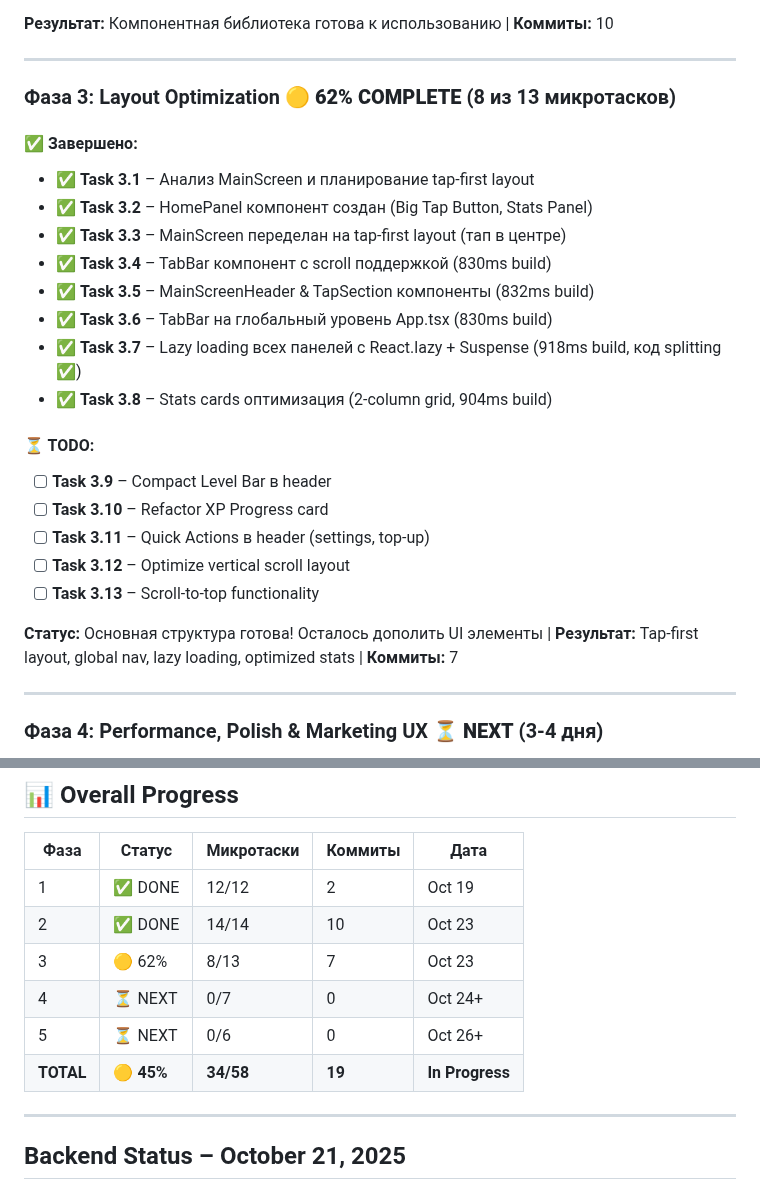
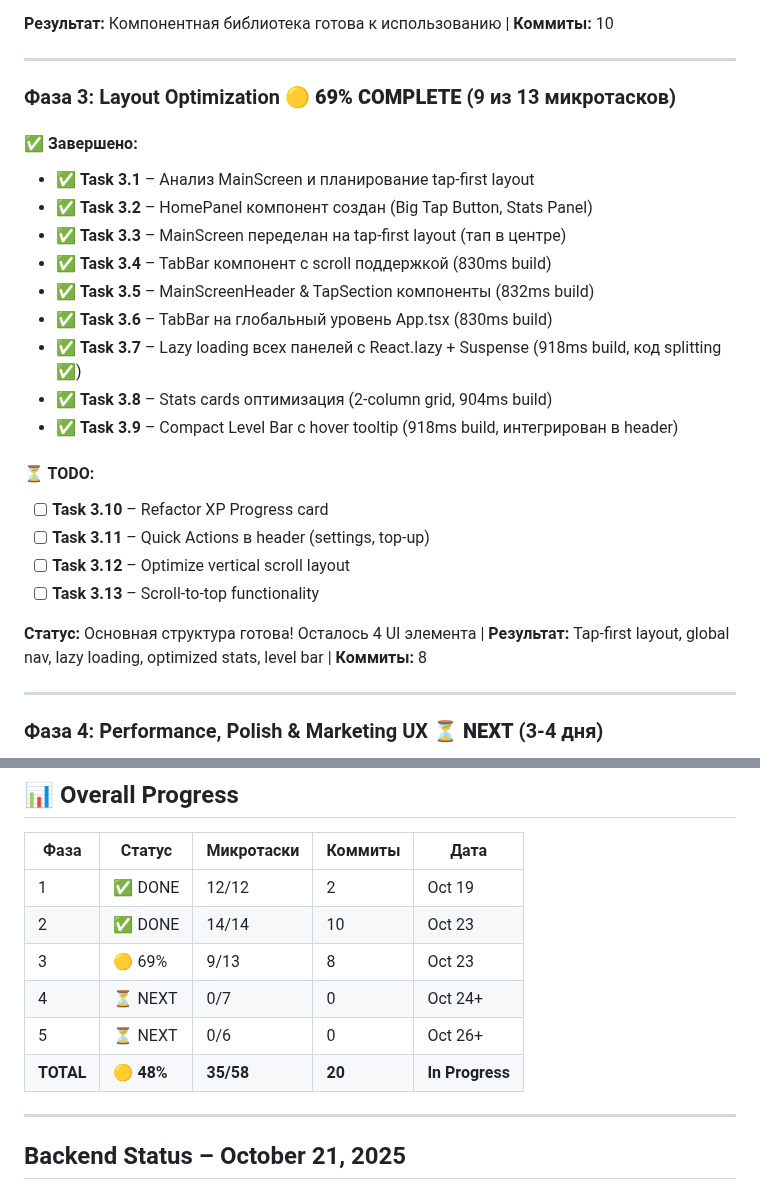
Before and after one commit to jicool91/EnergyPlanet, a Markdown page: docs/STATUS.md, 2 parts joined by grey strips. Rendered like a GitHub page.

Commit message:
docs: update STATUS.md - phase 3 progress 9/13 tasks (69%)

```diff
--- a/docs/STATUS.md
+++ b/docs/STATUS.md
@@ -29,7 +29,7 @@
 
 ---
 
-### Фаза 3: Layout Optimization 🟡 **62% COMPLETE** (8 из 13 микротасков)
+### Фаза 3: Layout Optimization 🟡 **69% COMPLETE** (9 из 13 микротасков)
 
 #### ✅ Завершено:
 - ✅ **Task 3.1** – Анализ MainScreen и планирование tap-first layout
@@ -40,15 +40,15 @@
 - ✅ **Task 3.6** – TabBar на глобальный уровень App.tsx (830ms build)
 - ✅ **Task 3.7** – Lazy loading всех панелей с React.lazy + Suspense (918ms build, код splitting ✅)
 - ✅ **Task 3.8** – Stats cards оптимизация (2-column grid, 904ms build)
+- ✅ **Task 3.9** – Compact Level Bar с hover tooltip (918ms build, интегрирован в header)
 
 #### ⏳ TODO:
-- [ ] **Task 3.9** – Compact Level Bar в header
 - [ ] **Task 3.10** – Refactor XP Progress card
 - [ ] **Task 3.11** – Quick Actions в header (settings, top-up)
 - [ ] **Task 3.12** – Optimize vertical scroll layout
 - [ ] **Task 3.13** – Scroll-to-top functionality
 
-**Статус:** Основная структура готова! Осталось дополить UI элементы | **Результат:** Tap-first layout, global nav, lazy loading, optimized stats | **Коммиты:** 7
+**Статус:** Основная структура готова! Осталось 4 UI элемента | **Результат:** Tap-first layout, global nav, lazy loading, optimized stats, level bar | **Коммиты:** 8
 
 ---
 
@@ -83,10 +83,10 @@
 |------|--------|----------|--------|------|
 | 1 | ✅ DONE | 12/12 | 2 | Oct 19 |
 | 2 | ✅ DONE | 14/14 | 10 | Oct 23 |
-| 3 | 🟡 62% | 8/13 | 7 | Oct 23 |
+| 3 | 🟡 69% | 9/13 | 8 | Oct 23 |
 | 4 | ⏳ NEXT | 0/7 | 0 | Oct 24+ |
 | 5 | ⏳ NEXT | 0/6 | 0 | Oct 26+ |
-| **TOTAL** | **🟡 45%** | **34/58** | **19** | **In Progress** |
+| **TOTAL** | **🟡 48%** | **35/58** | **20** | **In Progress** |
 
 ---
 
```
